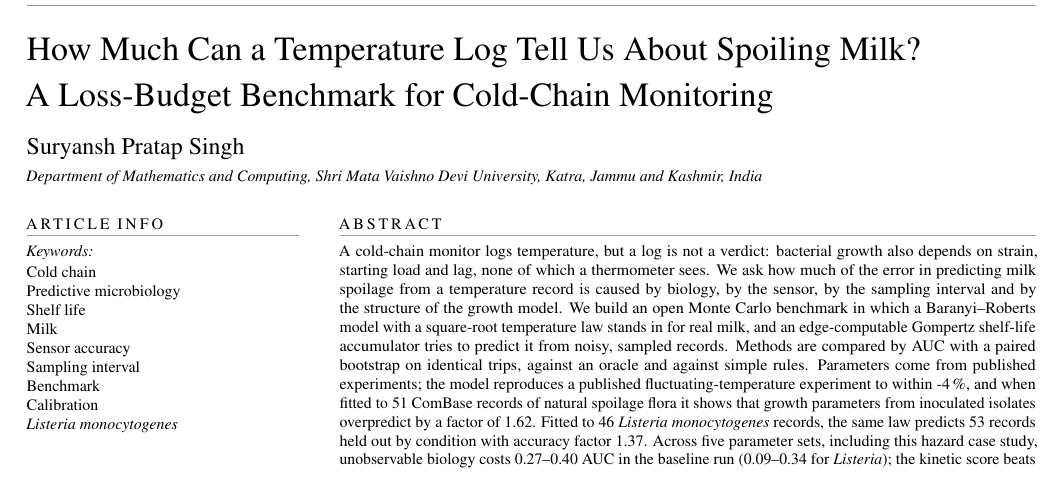
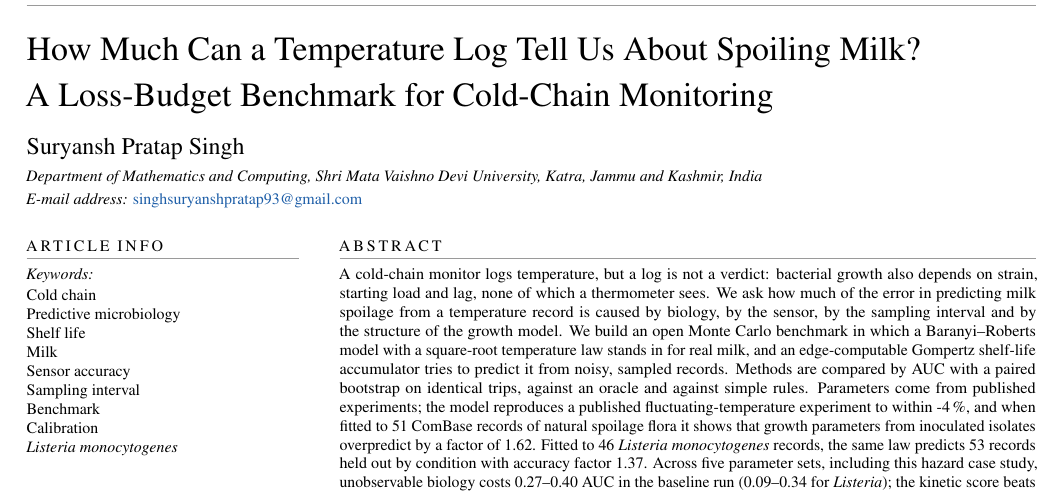
Before and after one commit to CopyNinja07-07/dairyguard, a LaTeX document (paper/main.tex): part of page 1 of 6, cut so that both start at the same text. Compiled offline with pdfLaTeX.

Commit message:
Paper: add contact email

```diff
--- a/paper/main.tex
+++ b/paper/main.tex
@@ -50,6 +50,7 @@
 \noindent{\large Suryansh Pratap Singh\par}
 \vspace{4pt}
 \noindent{\footnotesize\itshape Department of Mathematics and Computing, Shri Mata Vaishno Devi University, Katra, Jammu and Kashmir, India\par}
+\vspace{2pt}\noindent{\footnotesize\textit{E-mail address:} \href{mailto:singhsuryanshpratap93@gmail.com}{singhsuryanshpratap93@gmail.com}\par}
 \vspace{12pt}
 \noindent\begin{minipage}[t]{0.27\textwidth}
 {\footnotesize\spaced{Article info}}\par\vspace{3pt}{\color{dgrule}\hrule height 0.4pt}\vspace{5pt}
```
Also changed, not shown: docs/DairyGuard_Research_Paper.pdf, paper/fig/budget.pdf, paper/fig/combase.pdf, paper/fig/design.pdf, paper/fig/lis.pdf, paper/fig/runs.pdf.
